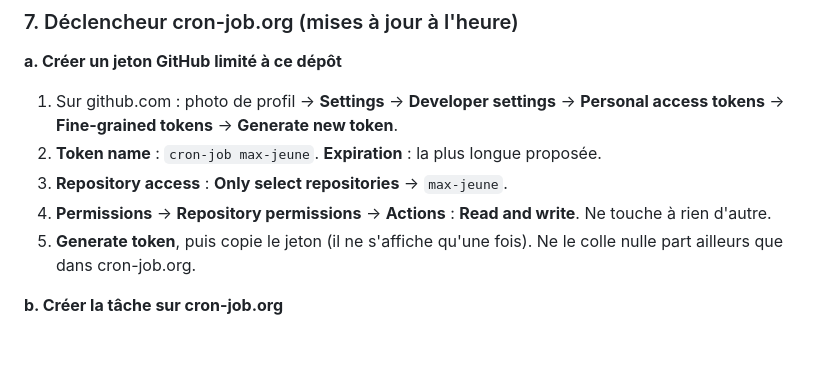
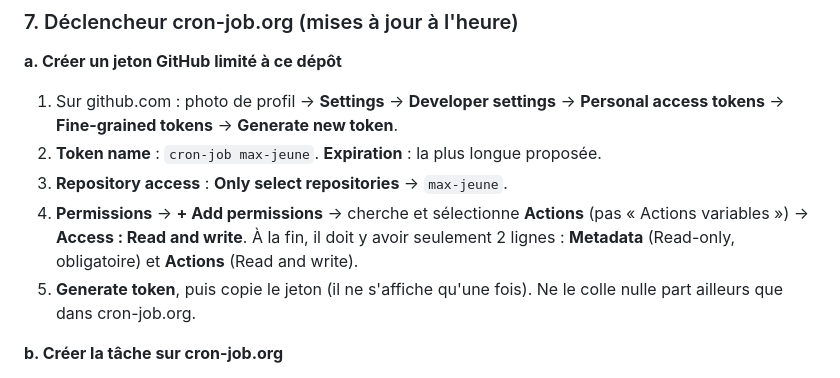
Before and after one commit to anton1quard/max-jeune, a Markdown page: README.md, the part around the change. Rendered like a GitHub page; blank space fills up the shorter version.

```diff
--- a/README.md
+++ b/README.md
@@ -78,7 +78,7 @@ L'icône s'ouvre en plein écran comme une app. Elle fonctionne aussi hors ligne
 1. Sur github.com : photo de profil → **Settings** → **Developer settings** → **Personal access tokens** → **Fine-grained tokens** → **Generate new token**.
 2. **Token name** : `cron-job max-jeune`. **Expiration** : la plus longue proposée.
 3. **Repository access** : **Only select repositories** → `max-jeune`.
-4. **Permissions** → **Repository permissions** → **Actions** : **Read and write**. Ne touche à rien d'autre.
+4. **Permissions** → **+ Add permissions** → cherche et sélectionne **Actions** (pas « Actions variables ») → **Access : Read and write**. À la fin, il doit y avoir seulement 2 lignes : **Metadata** (Read-only, obligatoire) et **Actions** (Read and write).
 5. **Generate token**, puis copie le jeton (il ne s'affiche qu'une fois). Ne le colle nulle part ailleurs que dans cron-job.org.
 
 **b. Créer la tâche sur cron-job.org**
```
